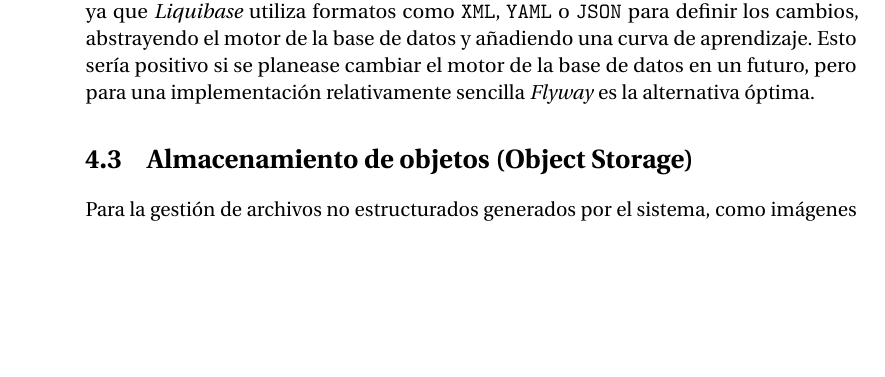
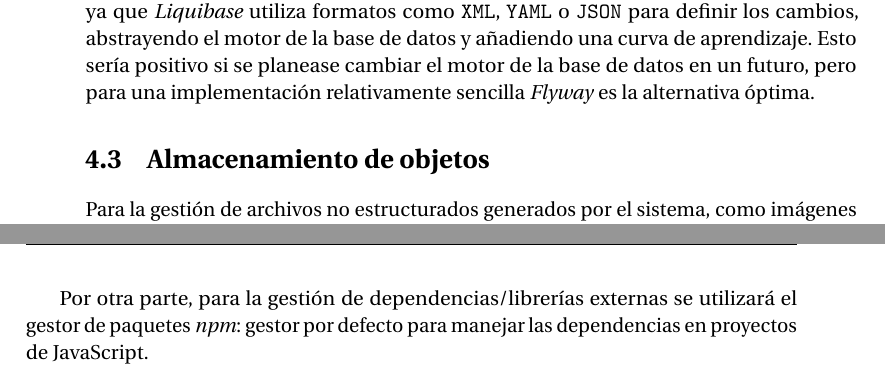
Before and after one commit to Carlgm-18/sports-league-paper, a LaTeX thesis (MemoriaTFG.tex, which reads Tecnologia.tex): part of page 56 of 91 before the commit and two parts of pages 56 and 59 of 93 after it, the two joined at a grey line, cut so that both start at the same text, the shorter picture padded with empty space. Compiled offline with pdfLaTeX.

Commit message:
fix: explain the front-end dependecies manager

```diff
--- a/Tecnologia.tex
+++ b/Tecnologia.tex
@@ -91,7 +91,7 @@ Para gestionar la evolución del esquema y asegurar la reproducibilidad del ento
 
 Cabe comentar que para proyectos desarrollados con Spring Boot las alternativas principales son \emph{Flyway} y \emph{Liquibase}. Se ha optado por la primera y no por la segunda, ya que \emph{Liquibase} utiliza formatos como \texttt{XML}, \texttt{YAML} o \texttt{JSON} para definir los cambios, abstrayendo el motor de la base de datos y añadiendo una curva de aprendizaje. Esto sería positivo si se planease cambiar el motor de la base de datos en un futuro, pero para una implementación relativamente sencilla \emph{Flyway} es la alternativa óptima.
 
-\section{Almacenamiento de objetos (Object Storage)}
+\section{Almacenamiento de objetos}
 
 Para la gestión de archivos no estructurados generados por el sistema, como imágenes de perfil o documentos PDF (actas deportivas), se requiere un servicio de almacenamiento de objetos independiente de la base de datos para no degradar el rendimiento transaccional.
 
@@ -174,3 +174,5 @@ Se ha seleccionado \textbf{React Native junto con Expo} frente a sus alternativa
     \item \textbf{Reutilización de paradigmas:} Al poseer experiencia previa en React, se elimina la curva de aprendizaje de un nuevo lenguaje como Dart. Esto permite invertir el tiempo del proyecto en resolver la lógica de negocio y optimizar las peticiones a la API.
     \item \textbf{Aceleración del ciclo de vida:} Las herramientas de empaquetado de Expo facilitan las pruebas continuas en dispositivos físicos mediante códigos QR, sin necesidad de lidiar con las configuraciones locales de Xcode o Android Studio durante el desarrollo.
 \end{itemize}
+
+Por otra parte, para la gestión de dependencias/librerías externas se utilizará el gestor de paquetes \emph{npm}: gestor por defecto para manejar las dependencias en proyectos de JavaScript.
```
